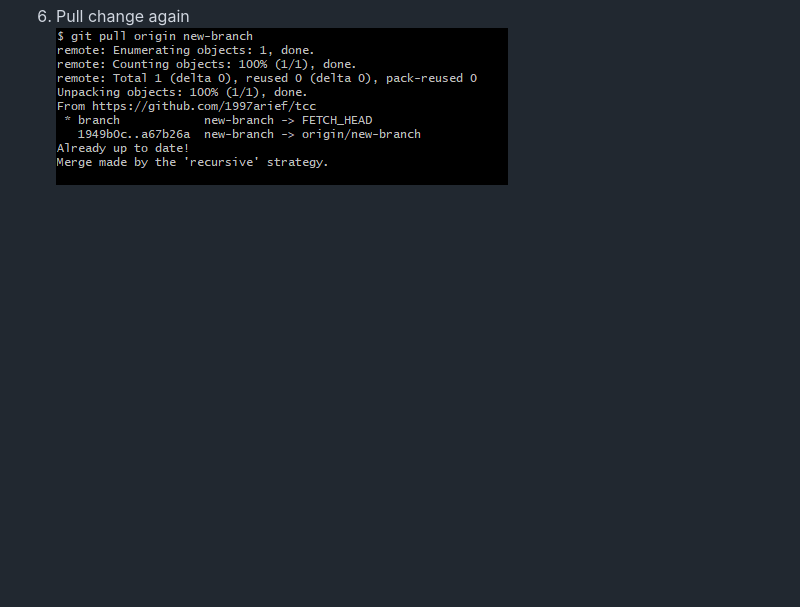
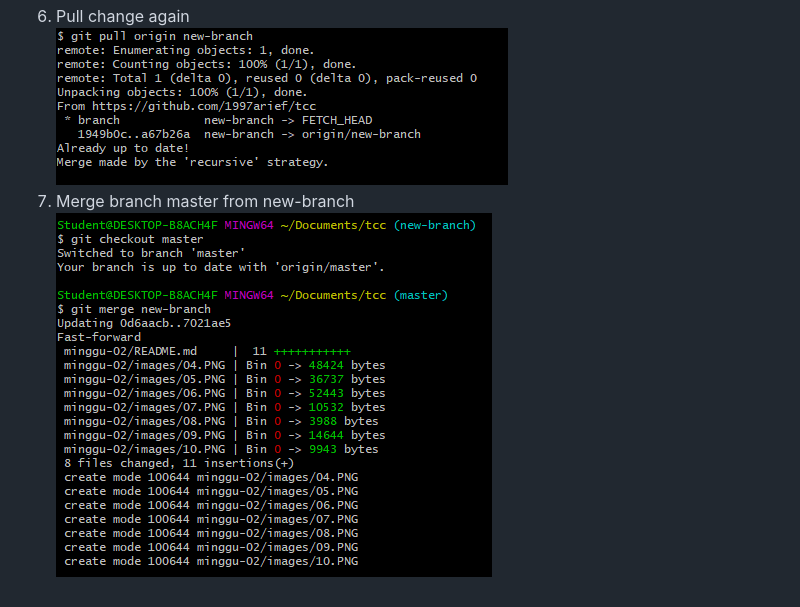
Before and after one commit to 1997arief/tcc, a Markdown page: minggu-02/README.md, the part around the change. Rendered like a GitHub page; pictures changed too: minggu-02/images/11.PNG (added); blank space fills up the shorter version.

Commit message:
update minggu-02

```diff
--- a/minggu-02/README.md
+++ b/minggu-02/README.md
@@ -16,3 +16,5 @@ its new-branch
 ![Bacot](images/09.PNG)
 6. Pull change again
 ![Pull change again ](images/10.PNG)
+7. Merge branch master from new-branch
+![Merge branch master from new-branch](images/11.PNG)
```
